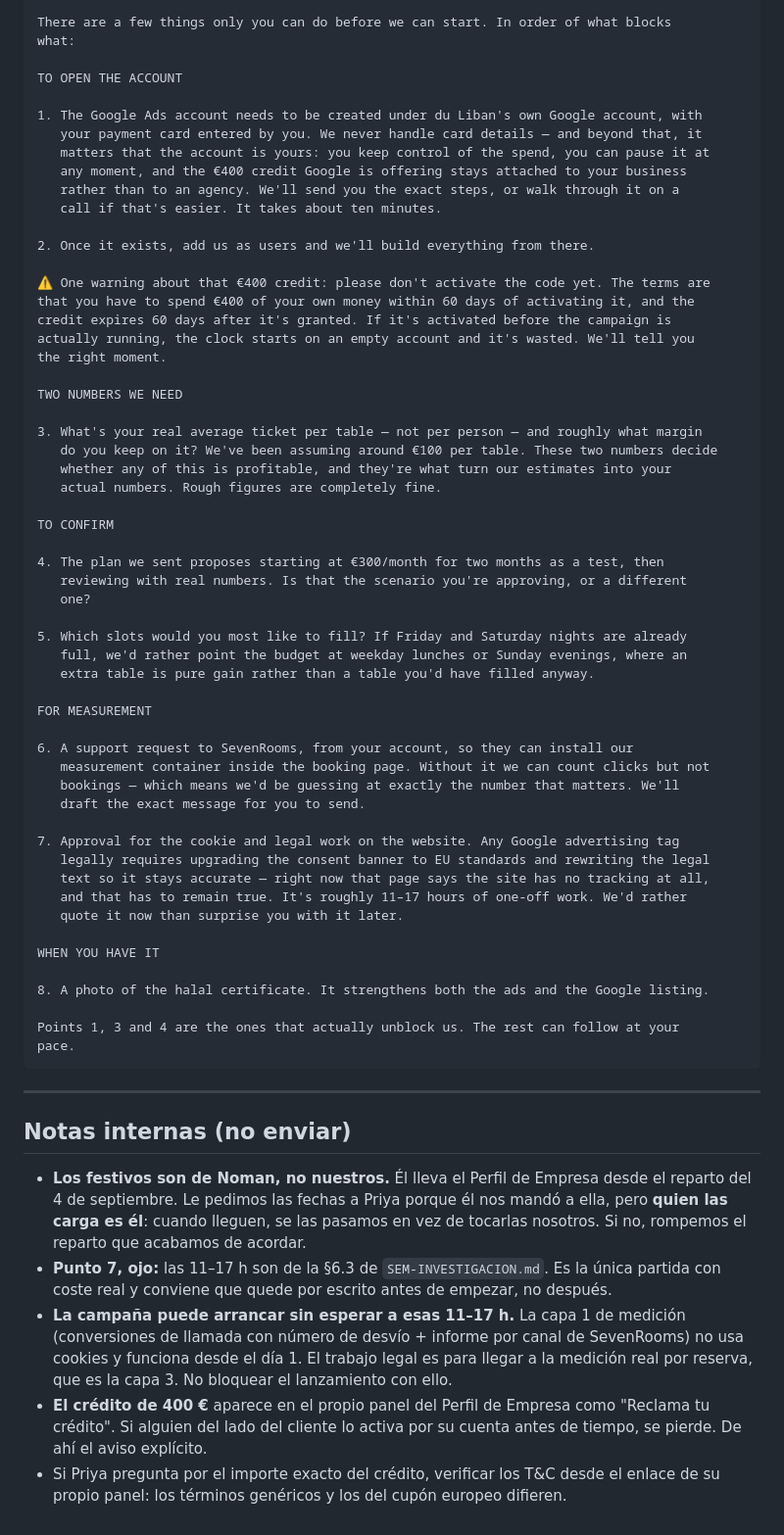
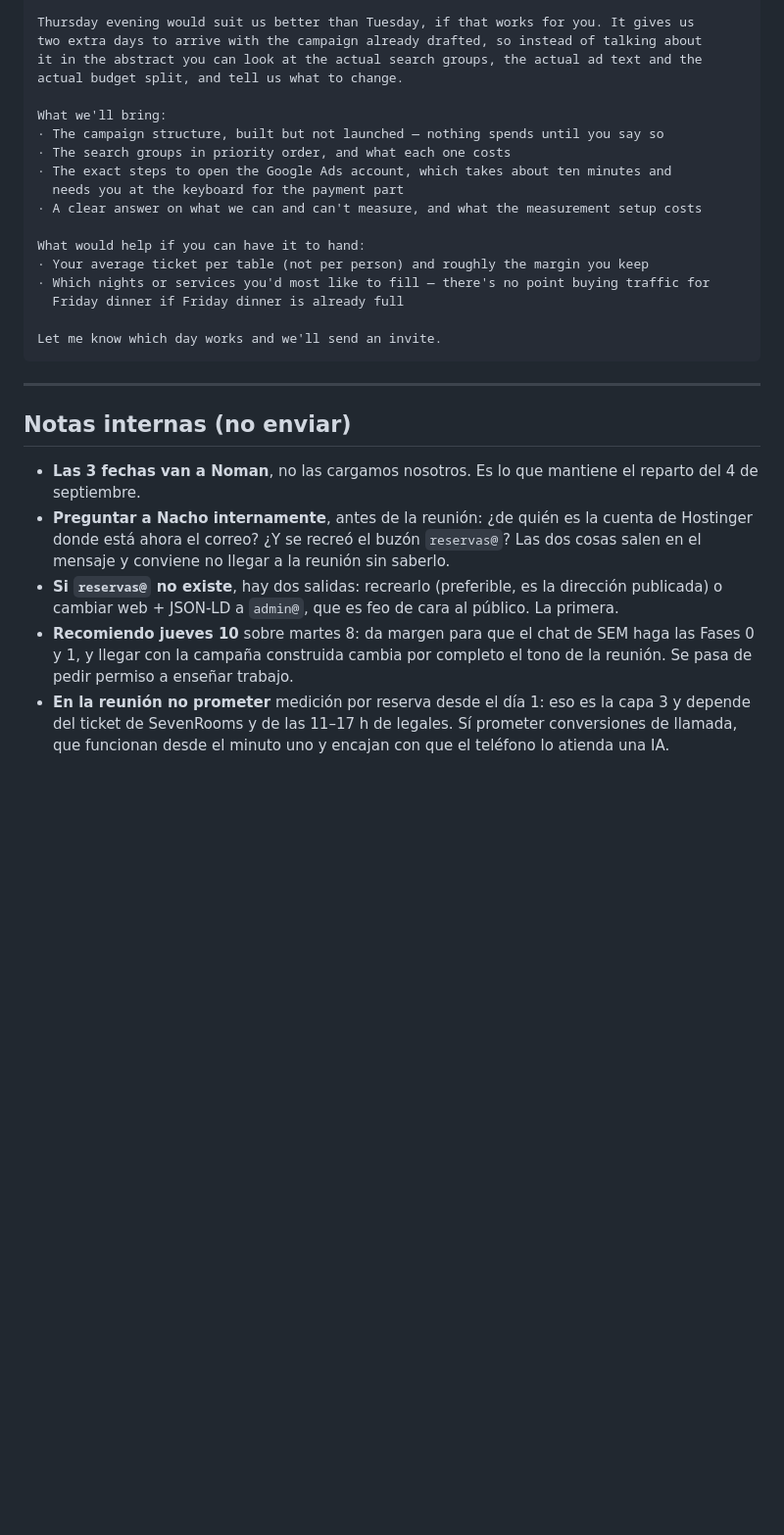
Before and after one commit to gonzalolopezkan-spec/duliban, a Markdown page: MENSAJE-PRIYA.md, the part around one of its changes. Shown at 98% size. GitHub-like rendering; blank space fills up the shorter version.

````diff
--- a/MENSAJE-PRIYA.md
+++ b/MENSAJE-PRIYA.md
@@ -58,78 +86,39 @@ Separately — Noman mentioned you've given the go-ahead on the Google Ads plan
 
-There are a few things only you can do before we can start. In order of what blocks
-what:
+Thursday evening would suit us better than Tuesday, if that works for you. It gives us
+two extra days to arrive with the campaign already drafted, so instead of talking about
+it in the abstract you can look at the actual search groups, the actual ad text and the
+actual budget split, and tell us what to change.
 
-TO OPEN THE ACCOUNT
+What we'll bring:
+· The campaign structure, built but not launched — nothing spends until you say so
+· The search groups in priority order, and what each one costs
+· The exact steps to open the Google Ads account, which takes about ten minutes and
+  needs you at the keyboard for the payment part
+· A clear answer on what we can and can't measure, and what the measurement setup costs
 
-1. The Google Ads account needs to be created under du Liban's own Google account, with
-   your payment card entered by you. We never handle card details — and beyond that, it
-   matters that the account is yours: you keep control of the spend, you can pause it at
-   any moment, and the €400 credit Google is offering stays attached to your business
-   rather than to an agency. We'll send you the exact steps, or walk through it on a
-   call if that's easier. It takes about ten minutes.
+What would help if you can have it to hand:
+· Your average ticket per table (not per person) and roughly the margin you keep
+· Which nights or services you'd most like to fill — there's no point buying traffic for
+  Friday dinner if Friday dinner is already full
 
-2. Once it exists, add us as users and we'll build everything from there.
-
-⚠️ One warning about that €400 credit: please don't activate the code yet. The terms are
-that you have to spend €400 of your own money within 60 days of activating it, and the
-credit expires 60 days after it's granted. If it's activated before the campaign is
-actually running, the clock starts on an empty account and it's wasted. We'll tell you
-the right moment.
-
-TWO NUMBERS WE NEED
-
-3. What's your real average ticket per table — not per person — and roughly what margin
-   do you keep on it? We've been assuming around €100 per table. These two numbers decide
-   whether any of this is profitable, and they're what turn our estimates into your
-   actual numbers. Rough figures are completely fine.
-
-TO CONFIRM
-
-4. The plan we sent proposes starting at €300/month for two months as a test, then
-   reviewing with real numbers. Is that the scenario you're approving, or a different
-   one?
-
-5. Which slots would you most like to fill? If Friday and Saturday nights are already
-   full, we'd rather point the budget at weekday lunches or Sunday evenings, where an
-   extra table is pure gain rather than a table you'd have filled anyway.
-
-FOR MEASUREMENT
-
-6. A support request to SevenRooms, from your account, so they can install our
-   measurement container inside the booking page. Without it we can count clicks but not
-   bookings — which means we'd be guessing at exactly the number that matters. We'll
-   draft the exact message for you to send.
-
-7. Approval for the cookie and legal work on the website. Any Google advertising tag
-   legally requires upgrading the consent banner to EU standards and rewriting the legal
-   text so it stays accurate — right now that page says the site has no tracking at all,
-   and that has to remain true. It's roughly 11–17 hours of one-off work. We'd rather
-   quote it now than surprise you with it later.
-
-WHEN YOU HAVE IT
-
-8. A photo of the halal certificate. It strengthens both the ads and the Google listing.
-
-Points 1, 3 and 4 are the ones that actually unblock us. The rest can follow at your
-pace.
+Let me know which day works and we'll send an invite.
 ```
 
 ---
 
 ## Notas internas (no enviar)
 
-- **Los festivos son de Noman, no nuestros.** Él lleva el Perfil de Empresa desde el
-  reparto del 4 de septiembre. Le pedimos las fechas a Priya porque él nos mandó a ella,
-  pero **quien las carga es él**: cuando lleguen, se las pasamos en vez de tocarlas
-  nosotros. Si no, rompemos el reparto que acabamos de acordar.
-- **Punto 7, ojo:** las 11–17 h son de la §6.3 de `SEM-INVESTIGACION.md`. Es la única
-  partida con coste real y conviene que quede por escrito antes de empezar, no después.
-- **La campaña puede arrancar sin esperar a esas 11–17 h.** La capa 1 de medición
-  (conversiones de llamada con número de desvío + informe por canal de SevenRooms) no usa
-  cookies y funciona desde el día 1. El trabajo legal es para llegar a la medición real
-  por reserva, que es la capa 3. No bloquear el lanzamiento con ello.
-- **El crédito de 400 €** aparece en el propio panel del Perfil de Empresa como "Reclama
-  tu crédito". Si alguien del lado del cliente lo activa por su cuenta antes de tiempo, se
-  pierde. De ahí el aviso explícito.
-- Si Priya pregunta por el importe exacto del crédito, verificar los T&C desde el enlace
-  de su propio panel: los términos genéricos y los del cupón europeo difieren.
+- **Las 3 fechas van a Noman**, no las cargamos nosotros. Es lo que mantiene el reparto
+  del 4 de septiembre.
+- **Preguntar a Nacho internamente**, antes de la reunión: ¿de quién es la cuenta de
+  Hostinger donde está ahora el correo? ¿Y se recreó el buzón `reservas@`? Las dos cosas
+  salen en el mensaje y conviene no llegar a la reunión sin saberlo.
+- **Si `reservas@` no existe**, hay dos salidas: recrearlo (preferible, es la dirección
+  publicada) o cambiar web + JSON-LD a `admin@`, que es feo de cara al público. La primera.
+- **Recomiendo jueves 10** sobre martes 8: da margen para que el chat de SEM haga las
+  Fases 0 y 1, y llegar con la campaña construida cambia por completo el tono de la
+  reunión. Se pasa de pedir permiso a enseñar trabajo.
+- **En la reunión no prometer** medición por reserva desde el día 1: eso es la capa 3 y
+  depende del ticket de SevenRooms y de las 11–17 h de legales. Sí prometer conversiones
+  de llamada, que funcionan desde el minuto uno y encajan con que el teléfono lo atienda
+  una IA.
````
Also changed, not shown: other parts of MENSAJE-PRIYA.md (+67 -39 lines), REUNION-SEM-PREP.md (added, +109 -0 lines), SEO-LOCAL-REPARTO.md (+33 -0 lines).
